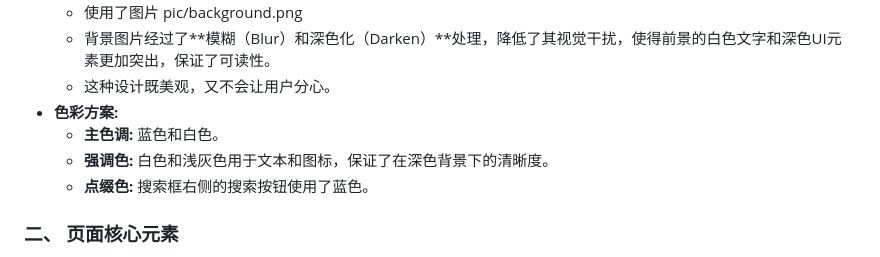
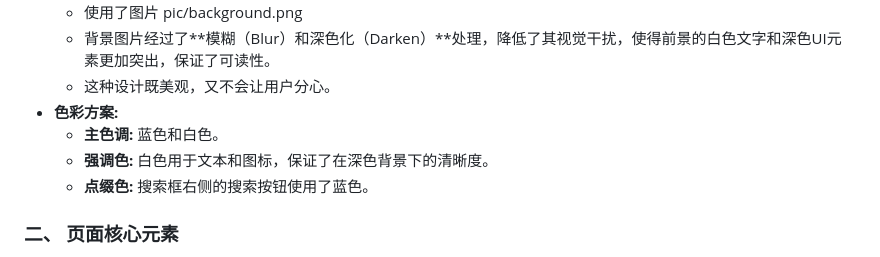
Before and after one commit to haoze-evolluling/Phoenix, a Markdown page: 项目描述.md, the part around the change. Rendered like a GitHub page.

Commit message:
docs: 更新项目描述中的色彩方案细节
简化强调色的描述，移除冗余的浅灰色说明

```diff
--- a/项目描述.md
+++ b/项目描述.md
@@ -12,7 +12,7 @@
     * 这种设计既美观，又不会让用户分心。
 * **色彩方案:**
     * **主色调:** 蓝色和白色。
-    * **强调色:** 白色和浅灰色用于文本和图标，保证了在深色背景下的清晰度。
+    * **强调色:** 白色用于文本和图标，保证了在深色背景下的清晰度。
     * **点缀色:** 搜索框右侧的搜索按钮使用了蓝色。
 
 ### **二、 页面核心元素**
```
